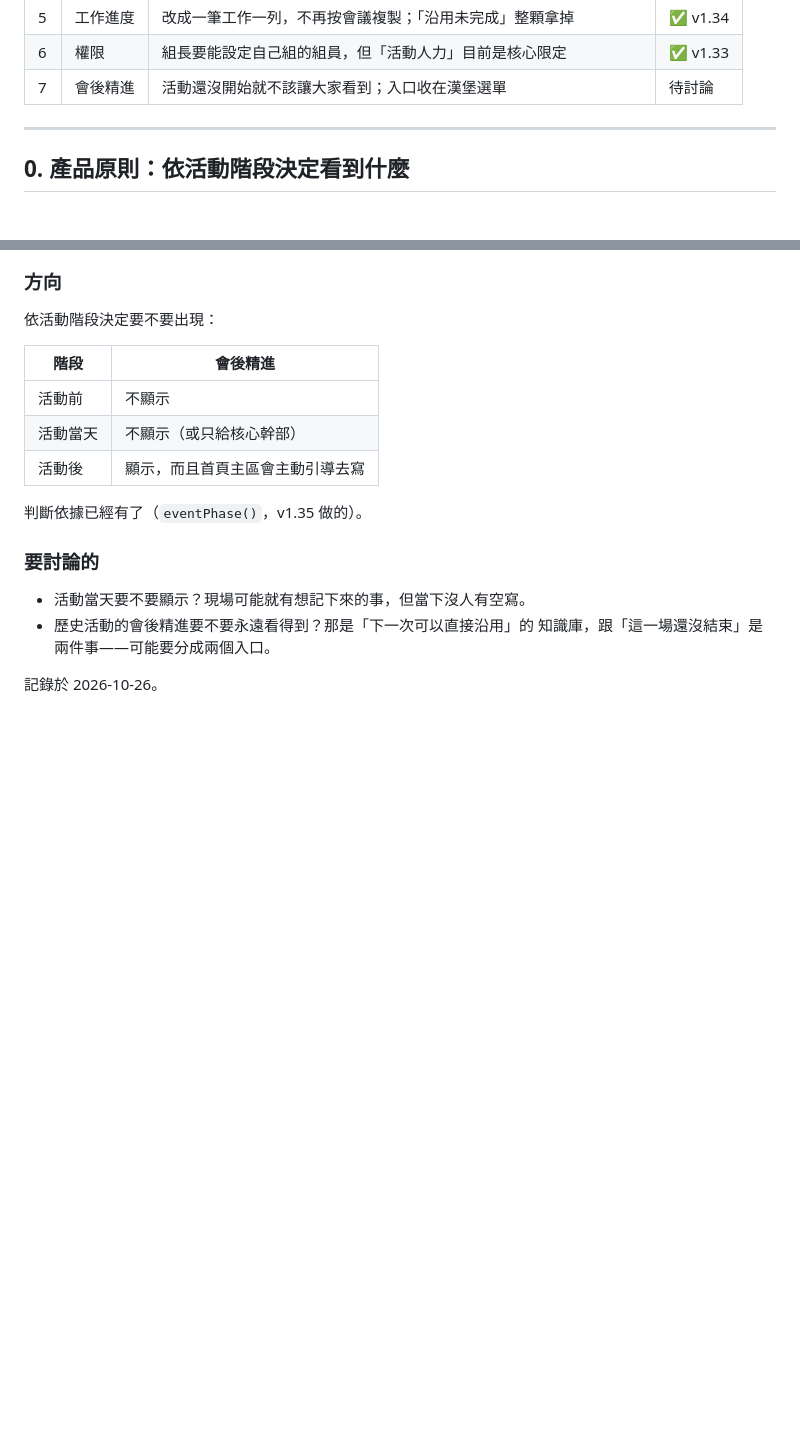
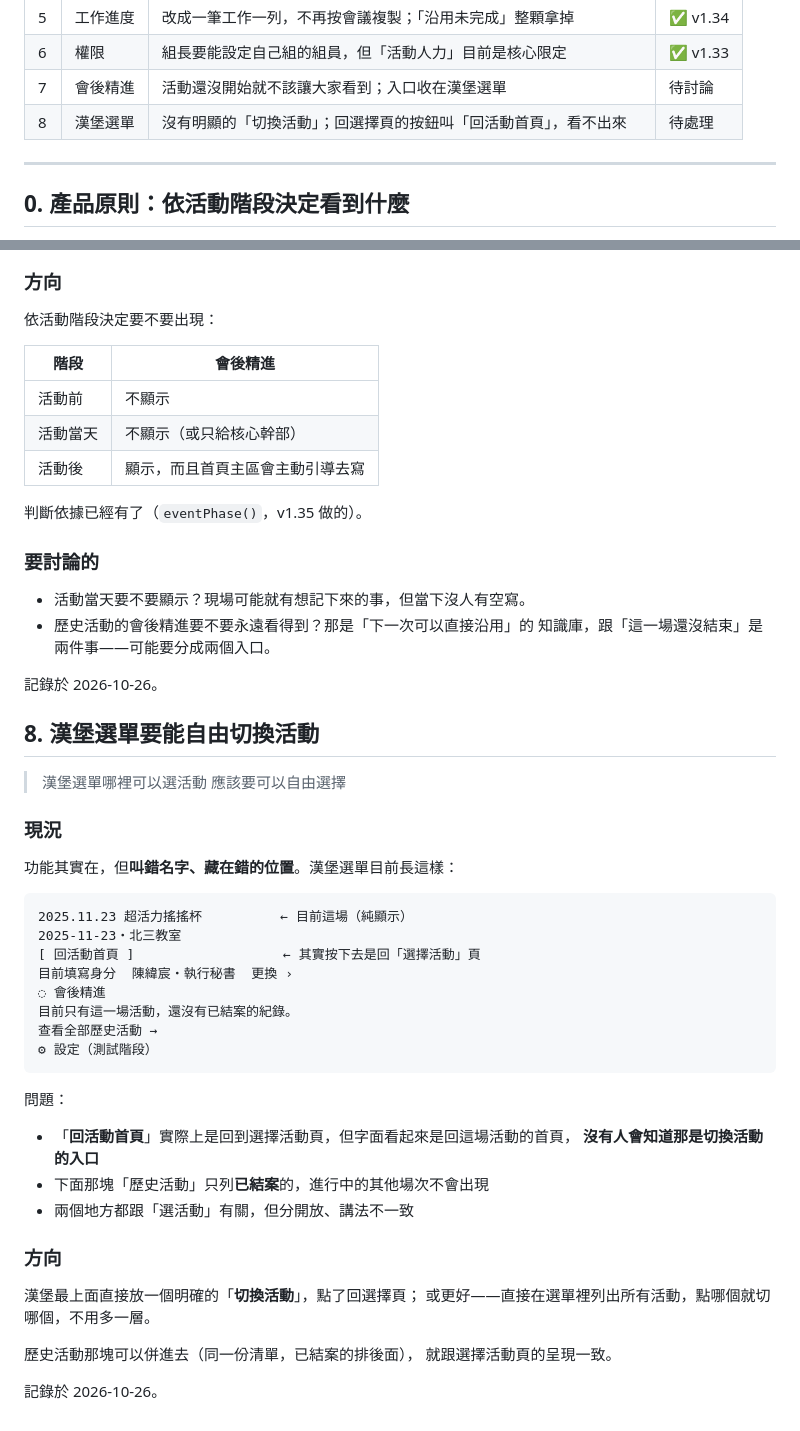
Before and after one commit to binnu1025/five-forms, a Markdown page: ISSUES.md, 2 parts joined by grey strips. Rendered like a GitHub page; blank space fills up the shorter version.

Commit message:
docs: 第 8 項——漢堡選單要能自由切換活動
功能其實在（側欄的「回活動首頁」就是回選擇頁），但字面看不出來那是
切換活動的入口。另外下面的「歷史活動」只列已結案的，進行中的其他場次
不會出現，兩塊講法也不一致。

方向：漢堡直接列出所有活動，點哪個切哪個，歷史活動併進同一份清單。

Co-Authored-By: Claude Opus 5 <noreply@anthropic.com>

````diff
--- a/ISSUES.md
+++ b/ISSUES.md
@@ -14,6 +14,7 @@
 | 5 | 工作進度 | 改成一筆工作一列，不再按會議複製；「沿用未完成」整顆拿掉 | ✅ v1.34 |
 | 6 | 權限 | 組長要能設定自己組的組員，但「活動人力」目前是核心限定 | ✅ v1.33 |
 | 7 | 會後精進 | 活動還沒開始就不該讓大家看到；入口收在漢堡選單 | 待討論 |
+| 8 | 漢堡選單 | 沒有明顯的「切換活動」；回選擇頁的按鈕叫「回活動首頁」，看不出來 | 待處理 |
 
 ---
 
@@ -214,3 +215,39 @@ const ADMIN_ONLY = ['活動', '活動人力', '會議', '活動細流', '設定'
   知識庫，跟「這一場還沒結束」是兩件事——可能要分成兩個入口。
 
 記錄於 2026-10-26。
+
+## 8. 漢堡選單要能自由切換活動
+
+> 漢堡選單哪裡可以選活動 應該要可以自由選擇
+
+### 現況
+
+功能其實在，但**叫錯名字、藏在錯的位置**。漢堡選單目前長這樣：
+
+```
+2025.11.23 超活力搖搖杯          ← 目前這場（純顯示）
+2025-11-23・北三教室
+[ 回活動首頁 ]                   ← 其實按下去是回「選擇活動」頁
+目前填寫身分  陳緯宸・執行秘書  更換 ›
+◌ 會後精進
+目前只有這一場活動，還沒有已結案的紀錄。
+查看全部歷史活動 →
+⚙ 設定（測試階段）
+```
+
+問題：
+
+- 「**回活動首頁**」實際上是回到選擇活動頁，但字面看起來是回這場活動的首頁，
+  **沒有人會知道那是切換活動的入口**
+- 下面那塊「歷史活動」只列**已結案**的，進行中的其他場次不會出現
+- 兩個地方都跟「選活動」有關，但分開放、講法不一致
+
+### 方向
+
+漢堡最上面直接放一個明確的「**切換活動**」，點了回選擇頁；
+或更好——直接在選單裡列出所有活動，點哪個就切哪個，不用多一層。
+
+歷史活動那塊可以併進去（同一份清單，已結案的排後面），
+就跟選擇活動頁的呈現一致。
+
+記錄於 2026-10-26。
````
